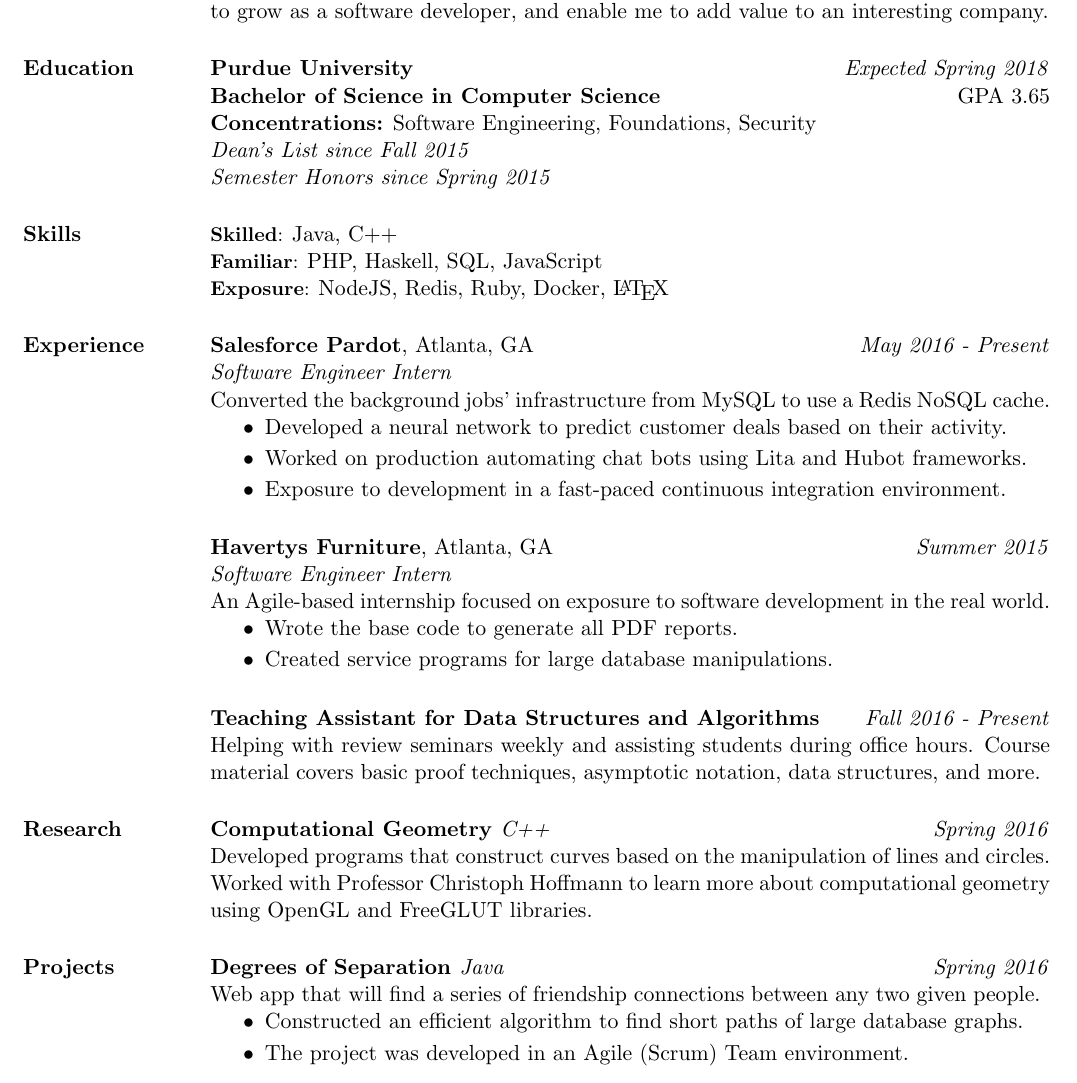
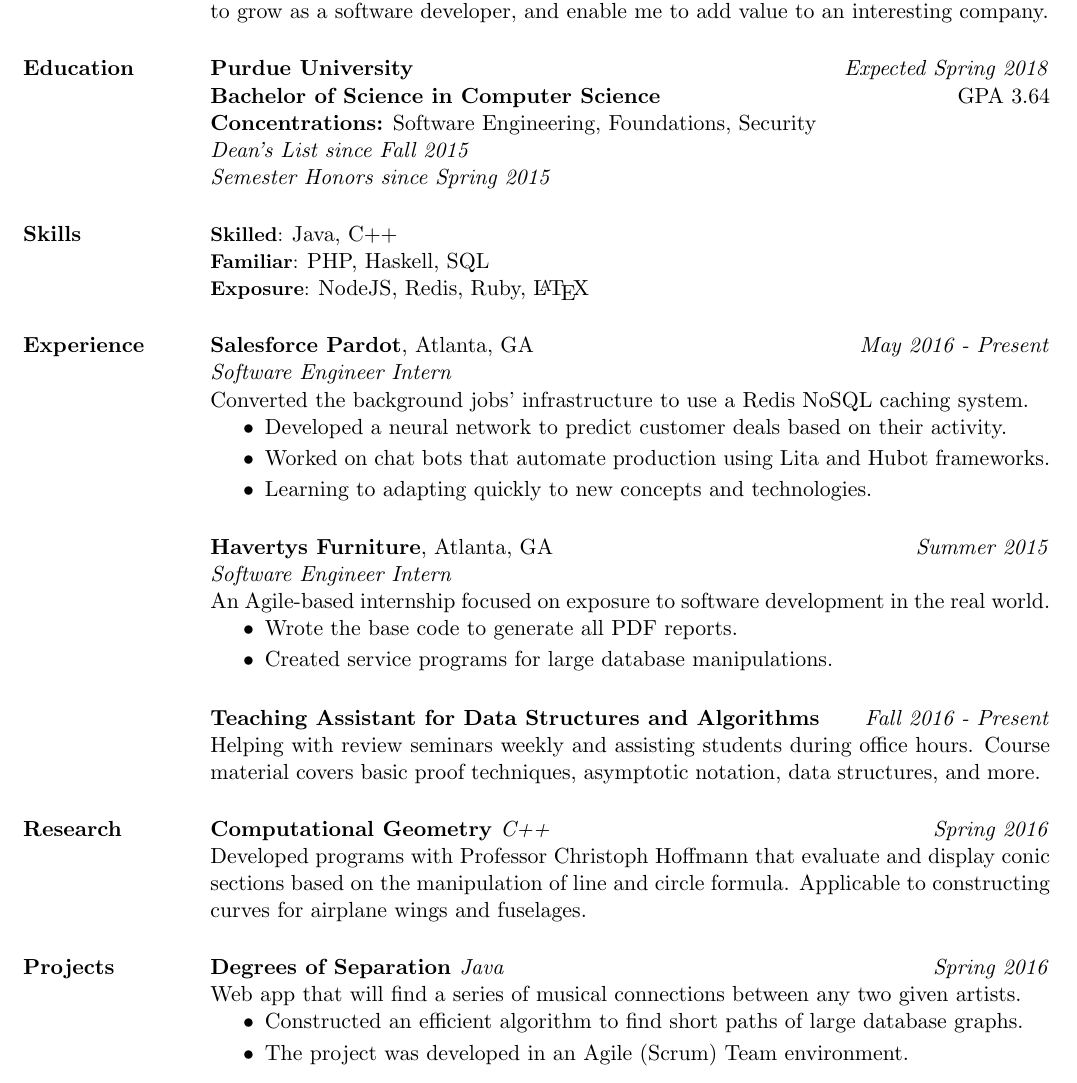
Before and after one commit to ryndvs96/resume, a LaTeX CV (resume.tex): part of the page, cut so that both start at the same text. Compiled offline with pdfLaTeX.

Commit message:
Updated research and modified SF work

```diff
--- a/resume.tex
+++ b/resume.tex
@@ -34,7 +34,7 @@
 \section{\textsc{Education}}
 
 \textbf{Purdue University} \hfill \emph{Expected Spring 2018} \\
-\textbf{Bachelor of Science in Computer Science} \hfill GPA 3.65\\
+\textbf{Bachelor of Science in Computer Science} \hfill GPA 3.64\\
 \textbf{Concentrations:} Software Engineering, Foundations, Security\\
 \emph{Dean's List since Fall 2015}\\
 \emph{Semester Honors since Spring 2015}
@@ -44,8 +44,8 @@
 \section{\textsc{Skills}}
 
 \small{\textbf{Skilled}: }\normalsize{Java, C++}\\
-\small{\textbf{Familiar}: }\normalsize{PHP, Haskell, SQL, JavaScript}\\
-\small{\textbf{Exposure}: }\normalsize{NodeJS, Redis, Ruby, Docker, \LaTeX}
+\small{\textbf{Familiar}: }\normalsize{PHP, Haskell, SQL}\\
+\small{\textbf{Exposure}: }\normalsize{NodeJS, Redis, Ruby, \LaTeX}
 
 \begin{formatb}
   \employer{l}\dates{r}\\
@@ -58,15 +58,18 @@
 \dates{\emph{May 2016 - Present}}
 \location{\emph{Software Engineer Intern}}
 \begin{position}
-  Converted the background jobs' infrastructure from MySQL to use a Redis NoSQL cache.
+  Converted the background jobs' infrastructure to use a Redis NoSQL caching system.
 \begin{itemize}
 \item Developed a neural network to predict customer deals based on their activity.
 \end{itemize}
 \begin{itemize}
-\item Worked on production automating chat bots using Lita and Hubot frameworks.
+\item Worked on chat bots that automate production using Lita and Hubot frameworks.
 \end{itemize}
+% \begin{itemize}
+% \item Exposure to development in a fast-paced continuous integration environment.
+% \end{itemize}
 \begin{itemize}
-\item Exposure to development in a fast-paced continuous integration environment.
+\item Learning to adapting quickly to new concepts and technologies.
 \end{itemize}
 \end{position}
 
@@ -117,7 +120,7 @@
 \employer{\textbf{\textcolor{black}{Computational Geometry \emph{C++}}}}
 \dates{\emph{Spring 2016}}
 \begin{position}
-    Developed programs that construct curves based on the manipulation of lines and circles. Worked with Professor Christoph Hoffmann to learn more about computational geometry using OpenGL and FreeGLUT libraries.
+    Developed programs with Professor Christoph Hoffmann that evaluate and display conic sections based on the manipulation of line and circle formula. Applicable to constructing curves for airplane wings and fuselages.
 \end{position}
 
 
@@ -147,7 +150,7 @@
 \employer{\textbf{Degrees of Separation \emph{Java}}}
 \dates{\emph{Spring 2016}}
 \begin{position}
-  Web app that will find a series of friendship connections between any two given people.
+  Web app that will find a series of musical connections between any two given artists.
 \end{position}
 %\begin{itemize}
 %\item Based upon the theory of Six Degrees of Separation.
```
Also changed, not shown: resume.pdf, resume.ps, 2 other files.
